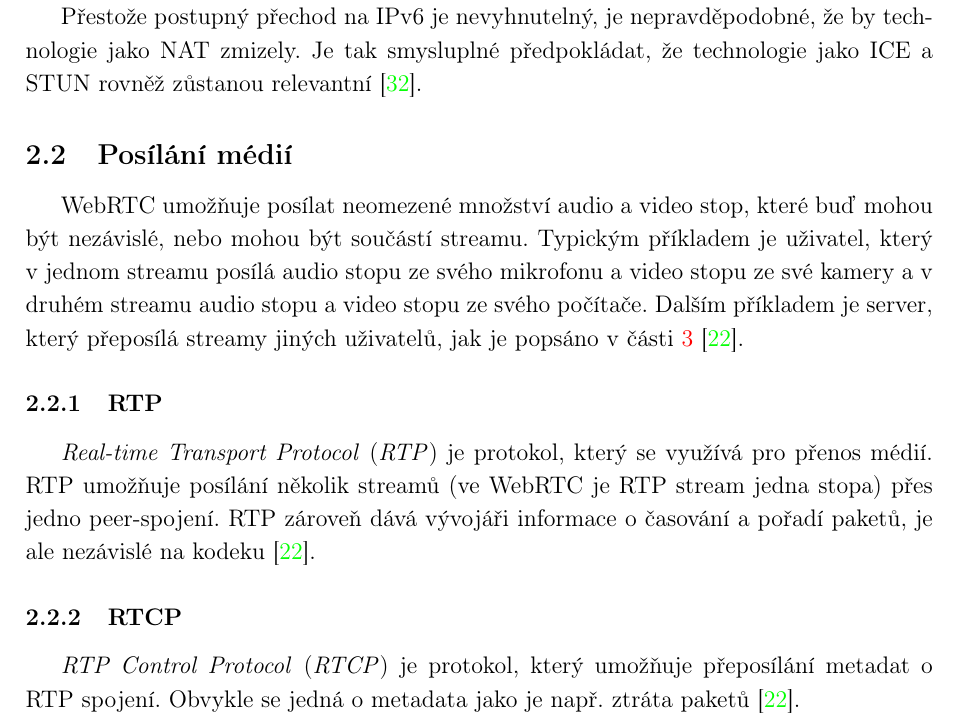
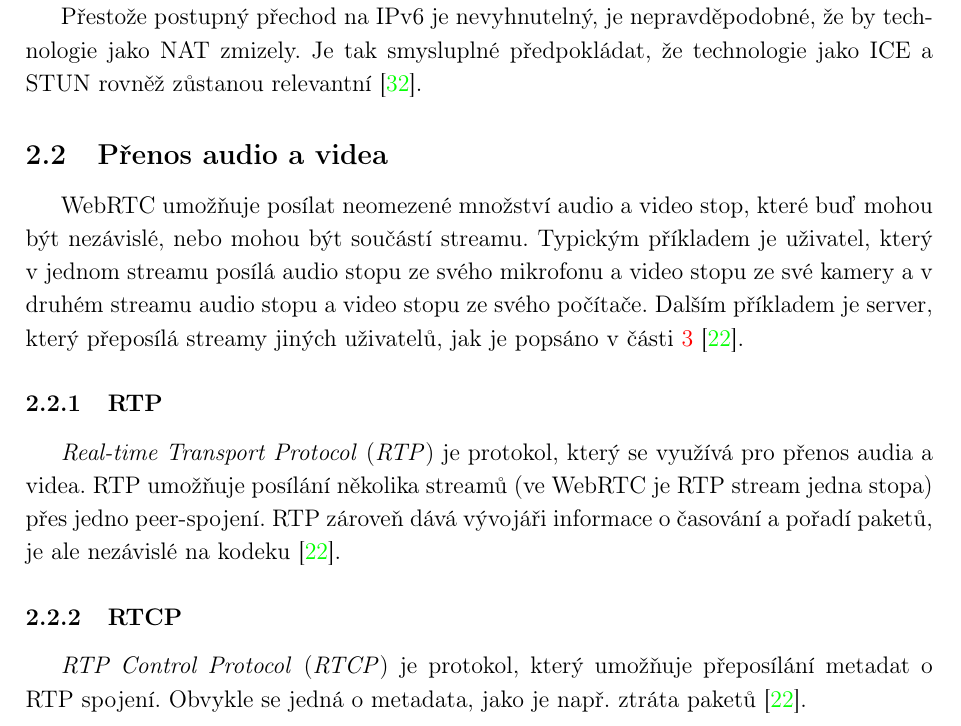
Before and after one commit to SimonBrandner/MatrixRTC-thesis, a LaTeX document (matrixRTC.tex, which reads sections/webrtc.tex): part of page 12 of 44, cut so that both start at the same text. Compiled offline with pdfLaTeX.

Commit message:
Wording and typos
Signed-off-by: Šimon Brandner <simon.bra.ag@gmail.com>

```diff
--- a/sections/webrtc.tex
+++ b/sections/webrtc.tex
@@ -292,7 +292,7 @@ Přestože postupný přechod na IPv6 je nevyhnutelný, je nepravděpodobné, ž
 technologie jako NAT zmizely. Je tak smysluplné předpokládat, že technologie
 jako ICE a STUN rovněž zůstanou relevantní \cite{Quora-WillIPv6KillSTUNAndICE}.
 
-\subsection{Posílání médií}
+\subsection{Přenos audio a videa}
 
 WebRTC umožňuje posílat neomezené množství audio a video stop, které buď mohou
 být nezávislé, nebo mohou být součástí streamu. Typickým příkladem je uživatel,
@@ -304,15 +304,15 @@ popsáno v části \ref{connectionModels} \cite{WebRTCForTheCurious}.
 \subsubsection{RTP}\label{rtp}
 
 \textit{Real-time Transport Protocol} (\textit{RTP}) je protokol, který se
-využívá pro přenos médií. RTP umožňuje posílání několik streamů (ve WebRTC je
-RTP stream jedna stopa) přes jedno peer-spojení. RTP zároveň dává vývojáři
-informace o časování a pořadí paketů, je ale nezávislé na kodeku
+využívá pro přenos audia a videa. RTP umožňuje posílání několika streamů (ve
+WebRTC je RTP stream jedna stopa) přes jedno peer-spojení. RTP zároveň dává
+vývojáři informace o časování a pořadí paketů, je ale nezávislé na kodeku
 \cite{WebRTCForTheCurious}.
 
 \subsubsection{RTCP}\label{rtcp}
 
 \textit{RTP Control Protocol} (\textit{RTCP}) je protokol, který umožňuje
-přeposílání metadat o RTP spojení. Obvykle se jedná o metadata jako je např.
+přeposílání metadat o RTP spojení. Obvykle se jedná o metadata, jako je např.
 ztráta paketů \cite{WebRTCForTheCurious}.
 
 \subsection{Posílání dat -- SCTP}\label{sctp}
```
